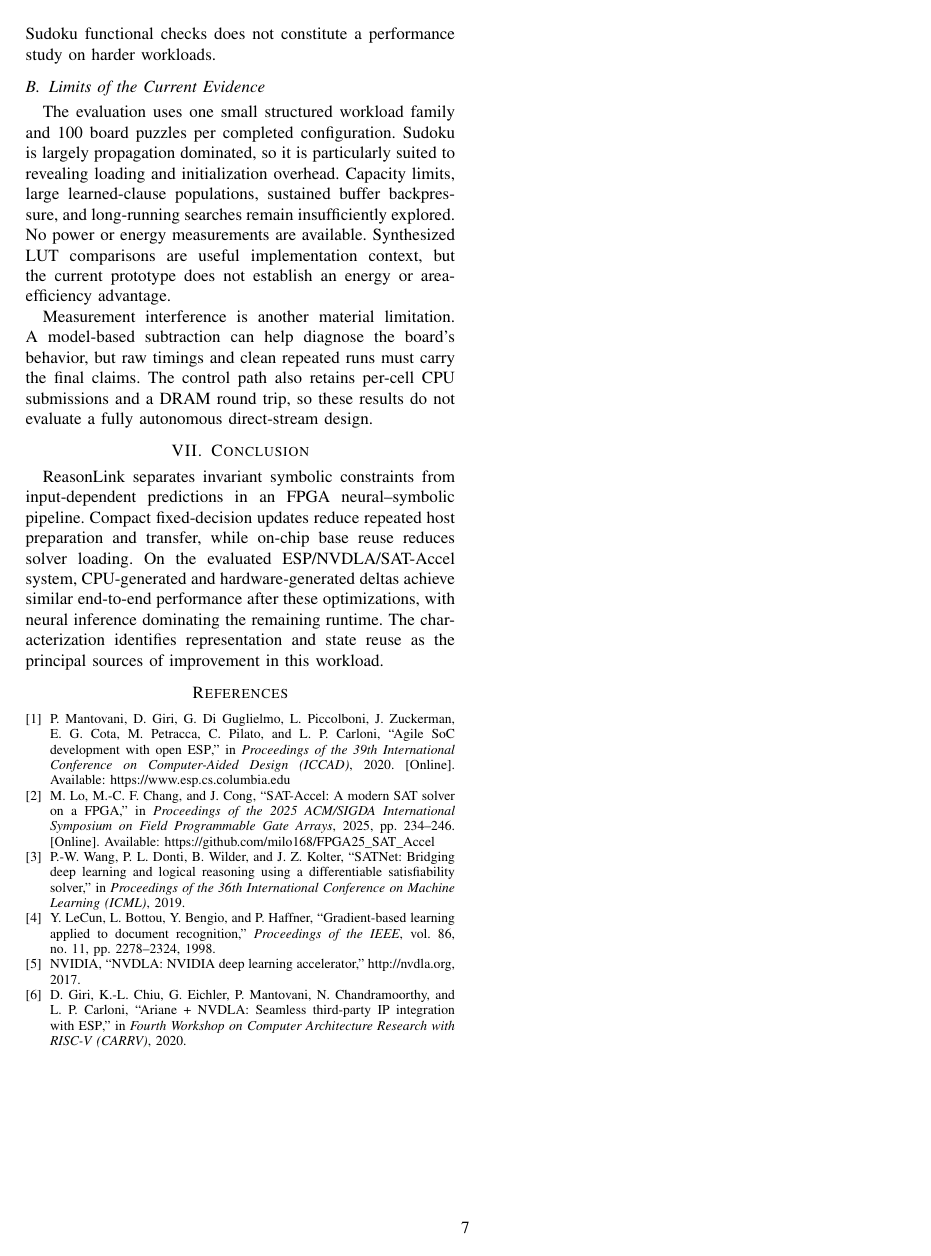
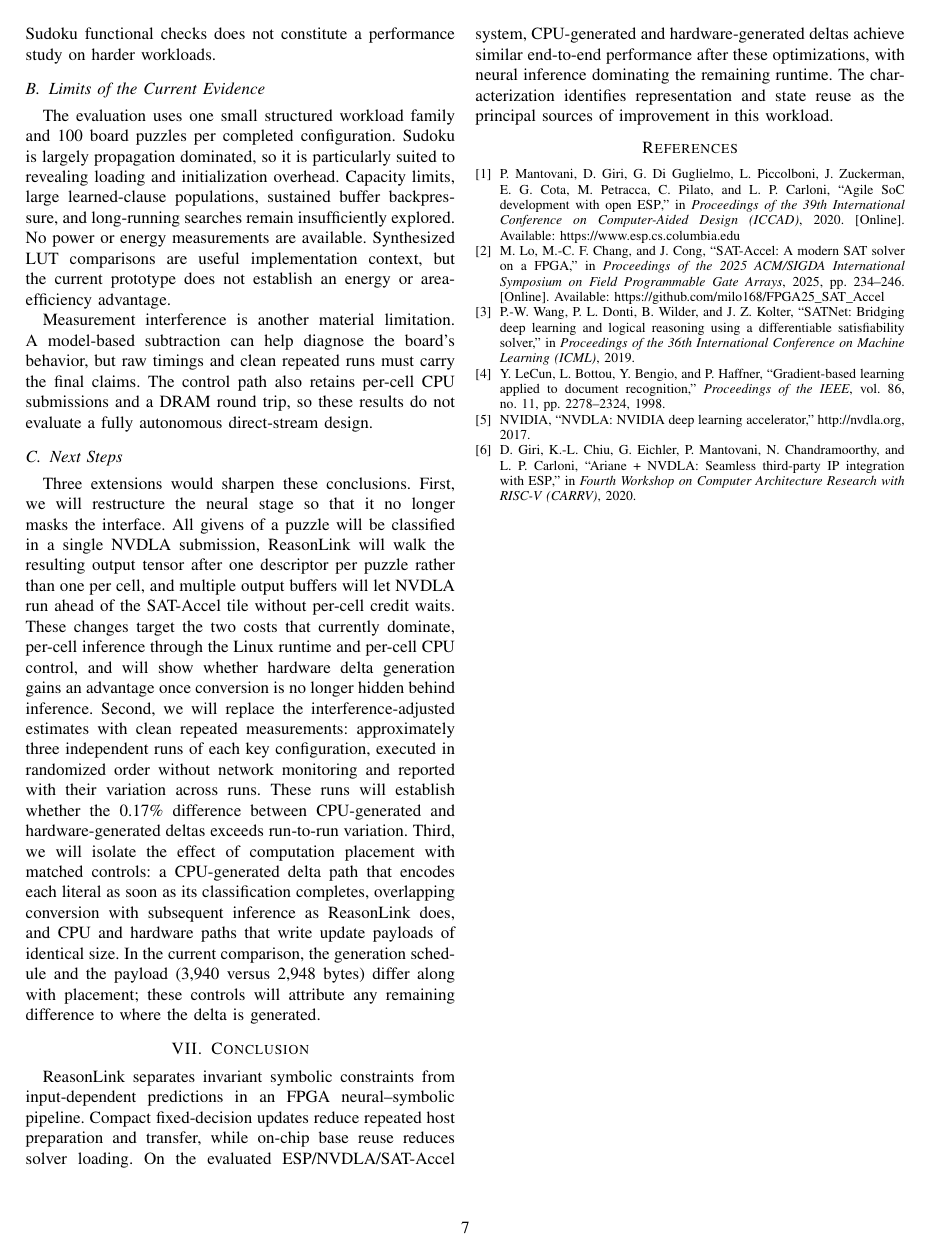
Before and after one commit to AaronCherian404/ReasonLink, a LaTeX paper (Project Updates/Final Paper/neural-symbolic-final.tex): page 7 of 7. Compiled offline with pdfLaTeX; a missing font is replaced by an installed copy or a similar font; a LaTeX package or settings file that is missing is left out.

Commit message:
final doc started

```diff
--- a/Project Updates/Final Paper/neural-symbolic-final.tex
+++ b/Project Updates/Final Paper/neural-symbolic-final.tex
@@ -36,6 +36,9 @@ Hardware acceleration reduces computation time within individual pipeline stages
 \input{sections/implementation}
 \input{sections/evaluation}
 \input{sections/discussion}
+\subsection{Next Steps}
+Three extensions would sharpen these conclusions. First, we will restructure the neural stage so that it no longer masks the interface. All givens of a puzzle will be classified in a single NVDLA submission, ReasonLink will walk the resulting output tensor after one descriptor per puzzle rather than one per cell, and multiple output buffers will let NVDLA run ahead of the SAT-Accel tile without per-cell credit waits. These changes target the two costs that currently dominate, per-cell inference through the Linux runtime and per-cell CPU control, and will show whether hardware delta generation gains an advantage once conversion is no longer hidden behind inference. Second, we will replace the interference-adjusted estimates with clean repeated measurements: approximately three independent runs of each key configuration, executed in randomized order without network monitoring and reported with their variation across runs. These runs will establish whether the 0.17\% difference between CPU-generated and hardware-generated deltas exceeds run-to-run variation. Third, we will isolate the effect of computation placement with matched controls: a CPU-generated delta path that encodes each literal as soon as its classification completes, overlapping conversion with subsequent inference as ReasonLink does, and CPU and hardware paths that write update payloads of identical size. In the current comparison, the generation schedule and the payload (3,940 versus 2,948 bytes) differ along with placement; these controls will attribute any remaining difference to where the delta is generated.
+
 \input{sections/conclusion}
 
 \bibliographystyle{IEEEtran}
```
